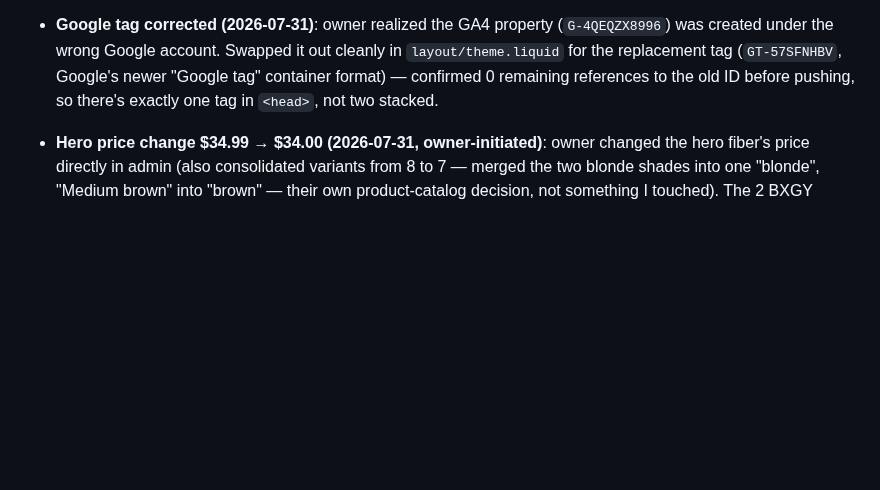
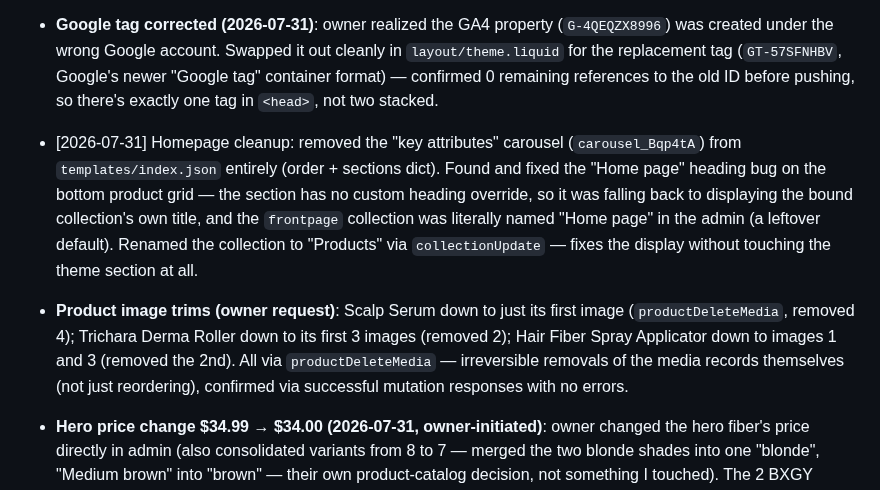
Before and after one commit to bobbinpersonal-ai/densara, a Markdown page: PROGRESS.md, the part around the change. Rendered like a GitHub page; blank space fills up the shorter version.

Commit message:
Remove key attributes homepage section, fix 'Home page' collection title, trim product images

```diff
--- a/PROGRESS.md
+++ b/PROGRESS.md
@@ -239,6 +239,8 @@ Types: `FILE`, `API-READ`, `API-MUTATE`, `PLAN`, `DECISION`
 - **Google Ads/Merchant Center tracking audit (2026-07-31)**: walked owner through Google Ads campaign setup live, screenshot by screenshot. Confirmed via Admin → Settings → Customer events: Google & YouTube pixel is "Connected"/"Web"/"Optimized" (Merchant Center feed sync + base conversion tracking already live via Shopify's own app — no manual tag install needed for this). Caught and stopped two real mistakes before they went live: (1) a Google Ads "Add to Cart" conversion action defaulting to a no-code "page load, URL starts with trichara.com" rule — would have counted every single page visit on the site as a conversion, and wouldn't have worked anyway since the cart is AJAX-based (no page navigation on add-to-cart); redirected to "Manually with code" instead. (2) On the Google Ads base-tag installation step, redirected owner to click "Use the Google tag found on your website" instead of pasting the base gtag.js snippet manually — that tag (AW-18354029599) is already auto-injected by Shopify's Google & YouTube app; manually adding it again would have created a duplicate tag on every page.
 - **Added a second, genuinely new Google tag (2026-07-31)** — a separate GA4 property, `G-4QEQZX8996` (different ID/prefix than the Ads tag above, confirmed not already present anywhere in theme source before adding). Inserted into `layout/theme.liquid` immediately inside `<head>`, per Google's exact instructions, as a single isolated edit — no other theme files touched. Still outstanding: the actual **Add to Cart event snippet** from the Google Ads conversion action (the code snippet for the specific `add_to_cart` event, not the base page tag) has not been provided yet — that's the next thing needed before that conversion action is fully wired up.
 - **Google tag corrected (2026-07-31)**: owner realized the GA4 property (`G-4QEQZX8996`) was created under the wrong Google account. Swapped it out cleanly in `layout/theme.liquid` for the replacement tag (`GT-57SFNHBV`, Google's newer "Google tag" container format) — confirmed 0 remaining references to the old ID before pushing, so there's exactly one tag in `<head>`, not two stacked.
+- [2026-07-31] Homepage cleanup: removed the "key attributes" carousel (`carousel_Bqp4tA`) from `templates/index.json` entirely (order + sections dict). Found and fixed the "Home page" heading bug on the bottom product grid — the section has no custom heading override, so it was falling back to displaying the bound collection's own title, and the `frontpage` collection was literally named "Home page" in the admin (a leftover default). Renamed the collection to "Products" via `collectionUpdate` — fixes the display without touching the theme section at all.
+- **Product image trims (owner request)**: Scalp Serum down to just its first image (`productDeleteMedia`, removed 4); Trichara Derma Roller down to its first 3 images (removed 2); Hair Fiber Spray Applicator down to images 1 and 3 (removed the 2nd). All via `productDeleteMedia` — irreversible removals of the media records themselves (not just reordering), confirmed via successful mutation responses with no errors.
 - **Hero price change $34.99 → $34.00 (2026-07-31, owner-initiated)**: owner changed the hero fiber's price directly in admin (also consolidated variants from 8 to 7 — merged the two blonde shades into one "blonde", "Medium brown" into "brown" — their own product-catalog decision, not something I touched). The 2 BXGY bundle discounts didn't need any changes (percentage-based, auto-compute off whatever the live price is), but the **static price_line text** on both bundle cards was stale. Recalculated and updated in `templates/index.json`, `templates/product.json`, `templates/product.fibers.json`: Complete Hair Transformation Kit now reads "$34.00 + $17.00 + $23.00 = $54.00 — save $20.00"; 90-Day Confidence System now reads "3 x $34.00 + $17.00 + $23.00 = $142.00, now $88.00 — save $54.00". Confirmed 0 remaining "34.99" references across all 3 files before pushing.
 
 - [2026-07-28] THEME-MUTATE — Fixed the homepage "real routines, real coverage" gallery (`gallery_lifeB`, now down to 4 cards since the owner edited it directly via the theme editor at some point — rewrote captions into a 4-step fiber application routine, but never updated the click-through links). Found **all 4 card images still linked to archived products** (`beard-growth-oil`, `eyelash-eyebrow-liquid-hair-fiber-length`, `eyelash-growth-serum`) — every photo in this section was a dead link. Fixed based on what each caption actually describes: cards 1–3 (choose shade/apply, first layer, second layer) now link to the Fibers product; card 4 (finish with holding spray) now links to FiberHold Spray specifically, not Fibers. Bolded the caption text on the 3 cards linking to Fibers per owner request. Also swapped the photos in card positions 3 and 4 as asked — flagged to owner that this leaves the same photo (`remove_hand_1.jpg`) in both position 2 and 3 now (it was already duplicated at positions 2 and 4 before the swap); the swap doesn't fix that, just moves it.
```
